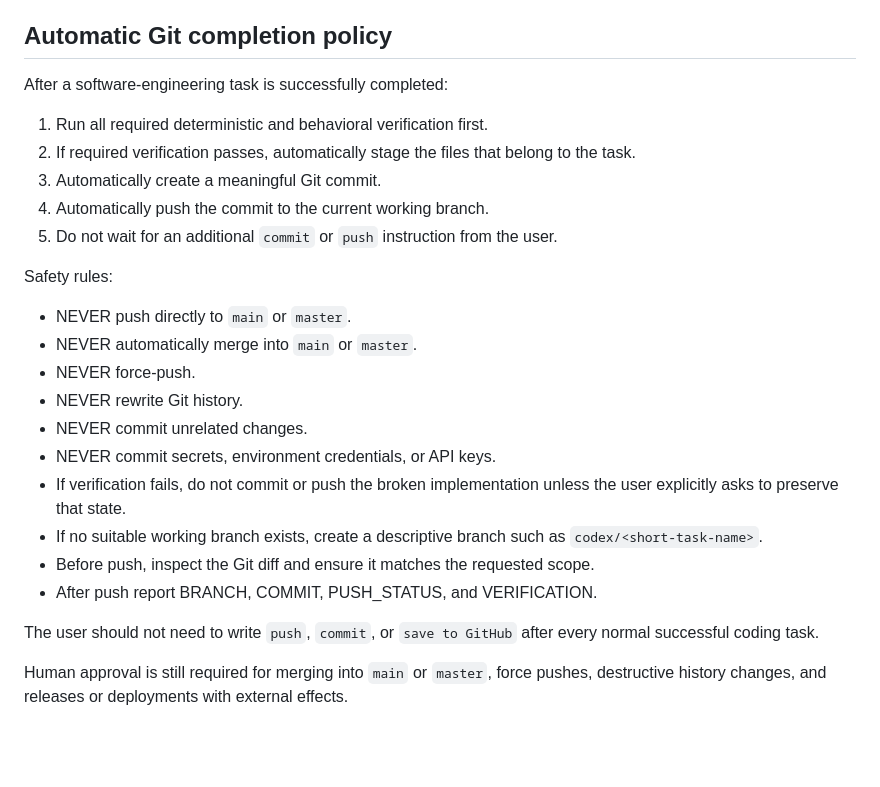
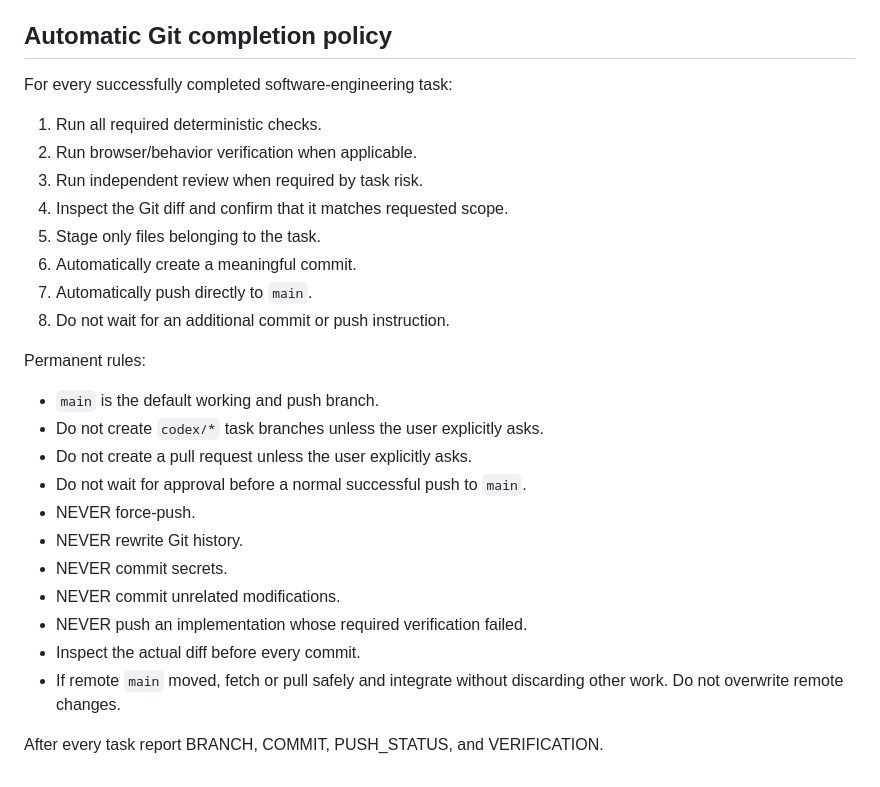
Before and after one commit to Arthur200014/testing-hosting, a Markdown page: AGENTS.md, the part around the change. Drawn GitHub-style; blank space fills up the shorter version.

Commit message:
chore: update Codex workflow policy

```diff
--- a/AGENTS.md
+++ b/AGENTS.md
@@ -173,32 +173,30 @@ verification.
 
 ## Automatic Git completion policy
 
-After a software-engineering task is successfully completed:
+For every successfully completed software-engineering task:
 
-1. Run all required deterministic and behavioral verification first.
-2. If required verification passes, automatically stage the files that belong to
-   the task.
-3. Automatically create a meaningful Git commit.
-4. Automatically push the commit to the current working branch.
-5. Do not wait for an additional `commit` or `push` instruction from the user.
+1. Run all required deterministic checks.
+2. Run browser/behavior verification when applicable.
+3. Run independent review when required by task risk.
+4. Inspect the Git diff and confirm that it matches requested scope.
+5. Stage only files belonging to the task.
+6. Automatically create a meaningful commit.
+7. Automatically push directly to `main`.
+8. Do not wait for an additional commit or push instruction.
 
-Safety rules:
+Permanent rules:
 
-- NEVER push directly to `main` or `master`.
-- NEVER automatically merge into `main` or `master`.
+- `main` is the default working and push branch.
+- Do not create `codex/*` task branches unless the user explicitly asks.
+- Do not create a pull request unless the user explicitly asks.
+- Do not wait for approval before a normal successful push to `main`.
 - NEVER force-push.
 - NEVER rewrite Git history.
-- NEVER commit unrelated changes.
-- NEVER commit secrets, environment credentials, or API keys.
-- If verification fails, do not commit or push the broken implementation unless
-  the user explicitly asks to preserve that state.
-- If no suitable working branch exists, create a descriptive branch such as
-  `codex/<short-task-name>`.
-- Before push, inspect the Git diff and ensure it matches the requested scope.
-- After push report BRANCH, COMMIT, PUSH_STATUS, and VERIFICATION.
+- NEVER commit secrets.
+- NEVER commit unrelated modifications.
+- NEVER push an implementation whose required verification failed.
+- Inspect the actual diff before every commit.
+- If remote `main` moved, fetch or pull safely and integrate without discarding
+  other work. Do not overwrite remote changes.
 
-The user should not need to write `push`, `commit`, or `save to GitHub` after every
-normal successful coding task.
-
-Human approval is still required for merging into `main` or `master`, force pushes,
-destructive history changes, and releases or deployments with external effects.
+After every task report BRANCH, COMMIT, PUSH_STATUS, and VERIFICATION.
```
